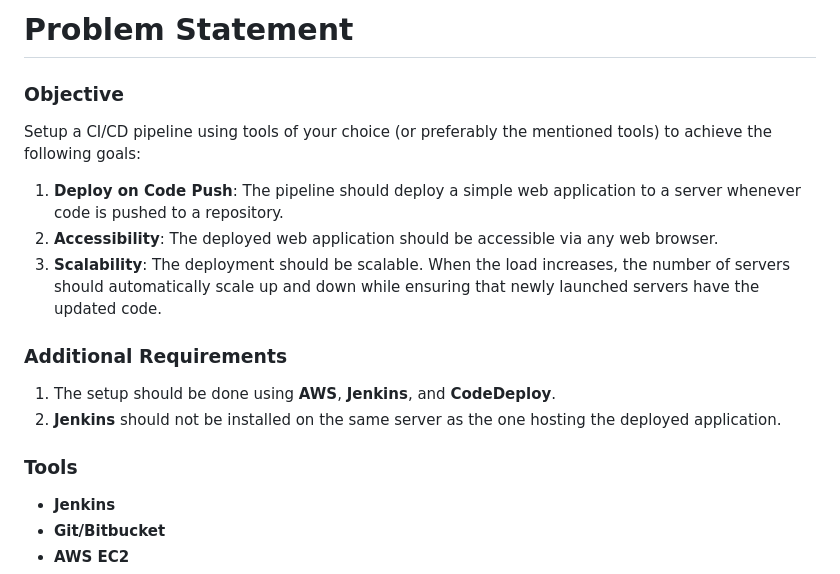
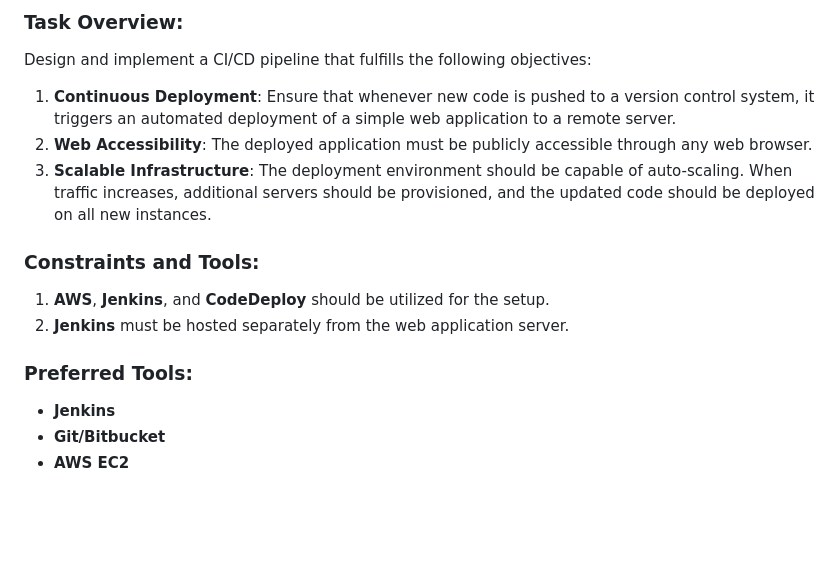
Before and after one commit to pythonkid2/nginx-app, a Markdown page: README.md, the part around the change. Drawn GitHub-style; blank space fills up the shorter version.

```diff
--- a/README.md
+++ b/README.md
@@ -1,16 +1,15 @@
-# Problem Statement
+### Task Overview:
+Design and implement a CI/CD pipeline that fulfills the following objectives:
 
-### Objective
-Setup a CI/CD pipeline using tools of your choice (or preferably the mentioned tools) to achieve the following goals:
-1. **Deploy on Code Push**: The pipeline should deploy a simple web application to a server whenever code is pushed to a repository.
-2. **Accessibility**: The deployed web application should be accessible via any web browser.
-3. **Scalability**: The deployment should be scalable. When the load increases, the number of servers should automatically scale up and down while ensuring that newly launched servers have the updated code.
+1. **Continuous Deployment**: Ensure that whenever new code is pushed to a version control system, it triggers an automated deployment of a simple web application to a remote server.
+2. **Web Accessibility**: The deployed application must be publicly accessible through any web browser.
+3. **Scalable Infrastructure**: The deployment environment should be capable of auto-scaling. When traffic increases, additional servers should be provisioned, and the updated code should be deployed on all new instances.
 
-### Additional Requirements
-1. The setup should be done using **AWS**, **Jenkins**, and **CodeDeploy**.
-2. **Jenkins** should not be installed on the same server as the one hosting the deployed application.
+### Constraints and Tools:
+1. **AWS**, **Jenkins**, and **CodeDeploy** should be utilized for the setup.
+2. **Jenkins** must be hosted separately from the web application server.
 
-### Tools
+### Preferred Tools:
 - **Jenkins**
 - **Git/Bitbucket**
 - **AWS EC2**
```
